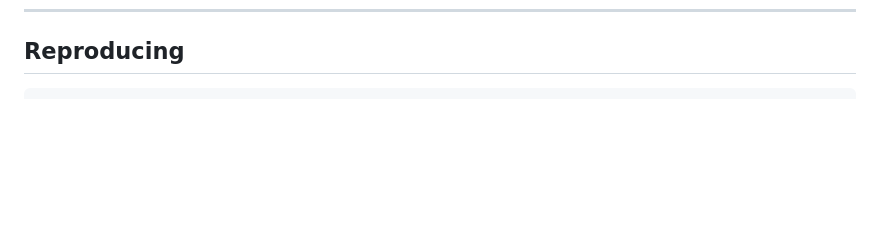
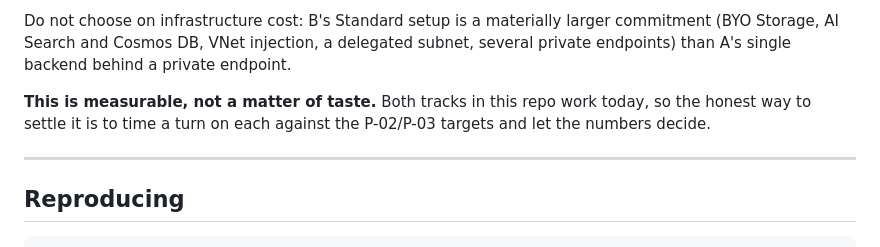
Before and after one commit to yelghali/live-voice-agent-demo, a Markdown page: docs/model-control-findings.md, the part around one of its changes. Rendered like a GitHub page; blank space fills up the shorter version.

````diff
--- a/docs/model-control-findings.md
+++ b/docs/model-control-findings.md
@@ -446,3 +507,13 @@ which is exactly the right choice for an EU tender.
+Do not choose on infrastructure cost: B's Standard setup is a materially larger
+commitment (BYO Storage, AI Search and Cosmos DB, VNet injection, a delegated subnet,
+several private endpoints) than A's single backend behind a private endpoint.
+
+**This is measurable, not a matter of taste.** Both tracks in this repo work today,
+so the honest way to settle it is to time a turn on each against the P-02/P-03
+targets and let the numbers decide.
+
+---
+
 ## Reproducing
 
 ```bash
````
Also changed, not shown: other parts of docs/model-control-findings.md (+61 -0 lines).
